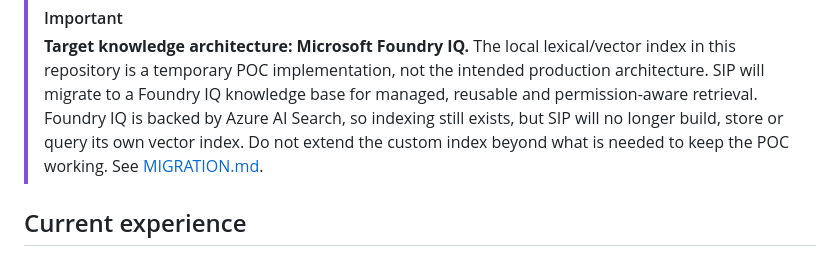
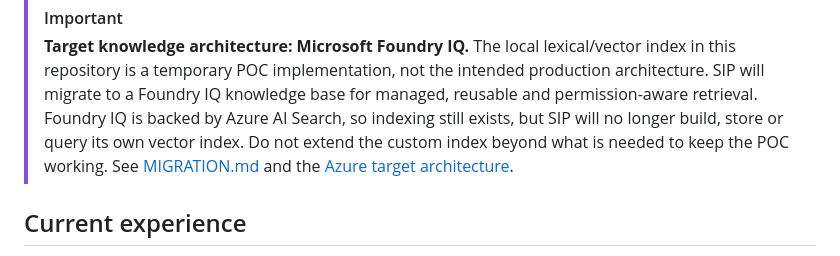
Before and after one commit to arryaetil/sip-poc, a Markdown page: README.md, the part around the change. GitHub-like rendering.

Commit message:
docs: define Azure migration and optional dotnet path

```diff
--- a/README.md
+++ b/README.md
@@ -16,7 +16,8 @@ SIP is a multilingual proof of concept for ibc group / ETIL. Sales and product u
 > managed, reusable and permission-aware retrieval. Foundry IQ is backed by Azure
 > AI Search, so indexing still exists, but SIP will no longer build, store or query
 > its own vector index. Do not extend the custom index beyond what is needed to keep
-> the POC working. See [MIGRATION.md](MIGRATION.md).
+> the POC working. See [MIGRATION.md](MIGRATION.md) and the
+> [Azure target architecture](docs/AZURE_TARGET_ARCHITECTURE.md).
 
 ## Current experience
 
```
Also changed, not shown: MIGRATION.md (+3 -0 lines), docs/AZURE_TARGET_ARCHITECTURE.md (added, +241 -0 lines).
